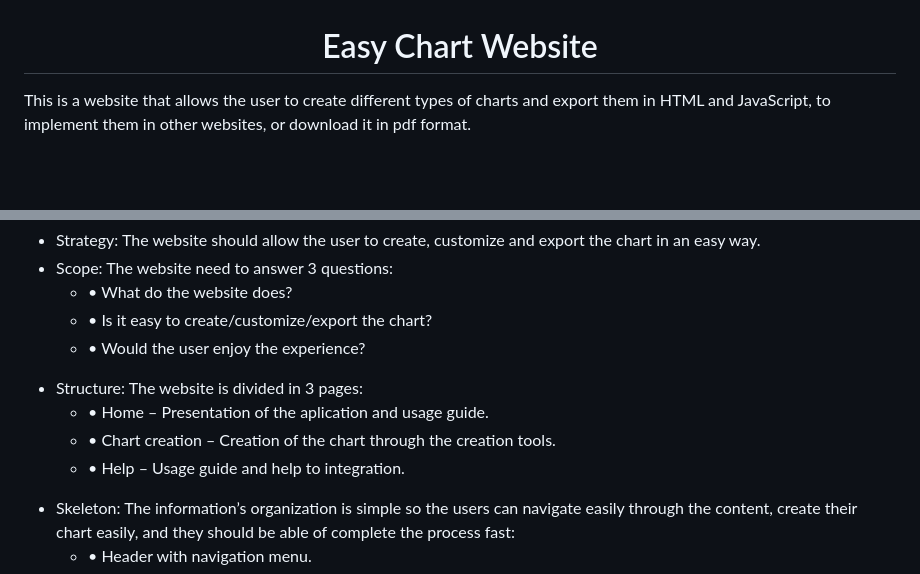
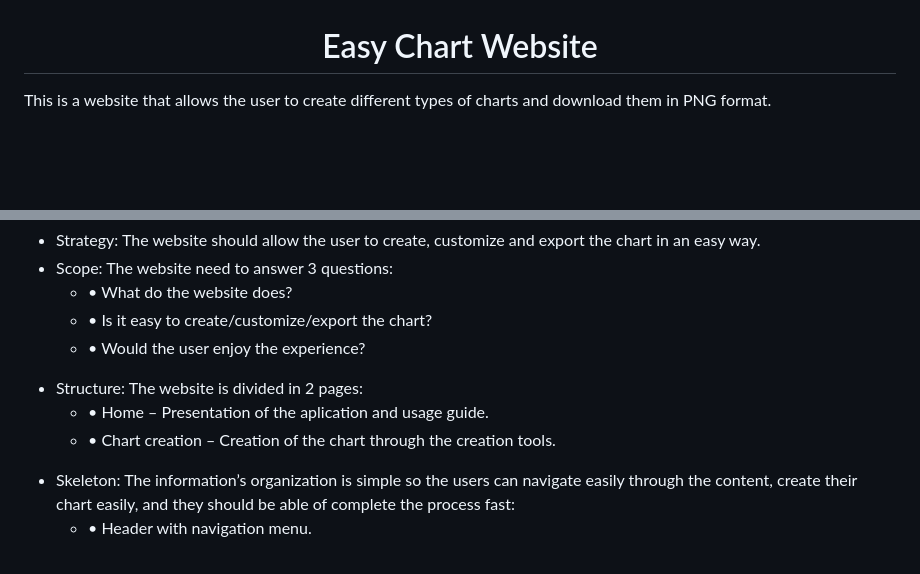
Before and after one commit to TomasErudito/easy-chart, a Markdown page: README.md, 2 parts joined by grey strips. GitHub-like rendering.

Commit message:
style for chart description

```diff
--- a/README.md
+++ b/README.md
@@ -1,6 +1,6 @@
 <h1 align="center">Easy Chart Website</h1>
 
-<p>This is a website that allows the user to create different types of charts and export them in HTML and JavaScript, to implement them in other websites, or download it in pdf format.</p>
+<p>This is a website that allows the user to create different types of charts and download them in PNG format.</p>
 <br/>
 <h2 align="center"><img src="assets/images/readme_images/devices.jpg"></h2>
 
@@ -18,11 +18,10 @@
 <li>•	Is it easy to create/customize/export the chart?</li>
 <li>•	Would the user enjoy the experience?</li>
 </ul>
-<li>Structure: The website is divided in 3 pages:</li>
+<li>Structure: The website is divided in 2 pages:</li>
 <ul>
 <li>•	Home – Presentation of the aplication and usage guide.</li>
 <li>•	Chart creation – Creation of the chart through the creation tools.</li>
-<li>•	Help – Usage guide and help to integration.</li>
 </ul>
 <li>Skeleton: The information’s organization is simple so the users can navigate easily through the content, create their chart easily, and they should be able of complete the process fast:</li>
 <ul>
```
Also changed, not shown: assets/images/readme_images/devices.jpg (added), 2 other files.
